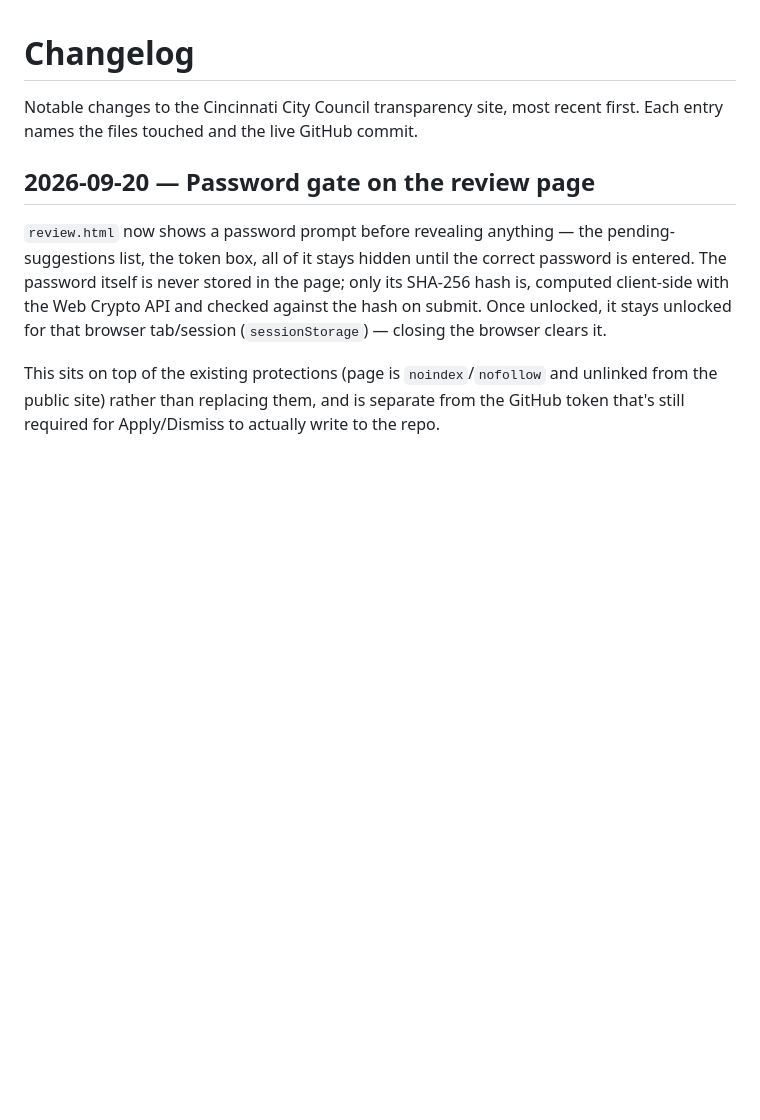
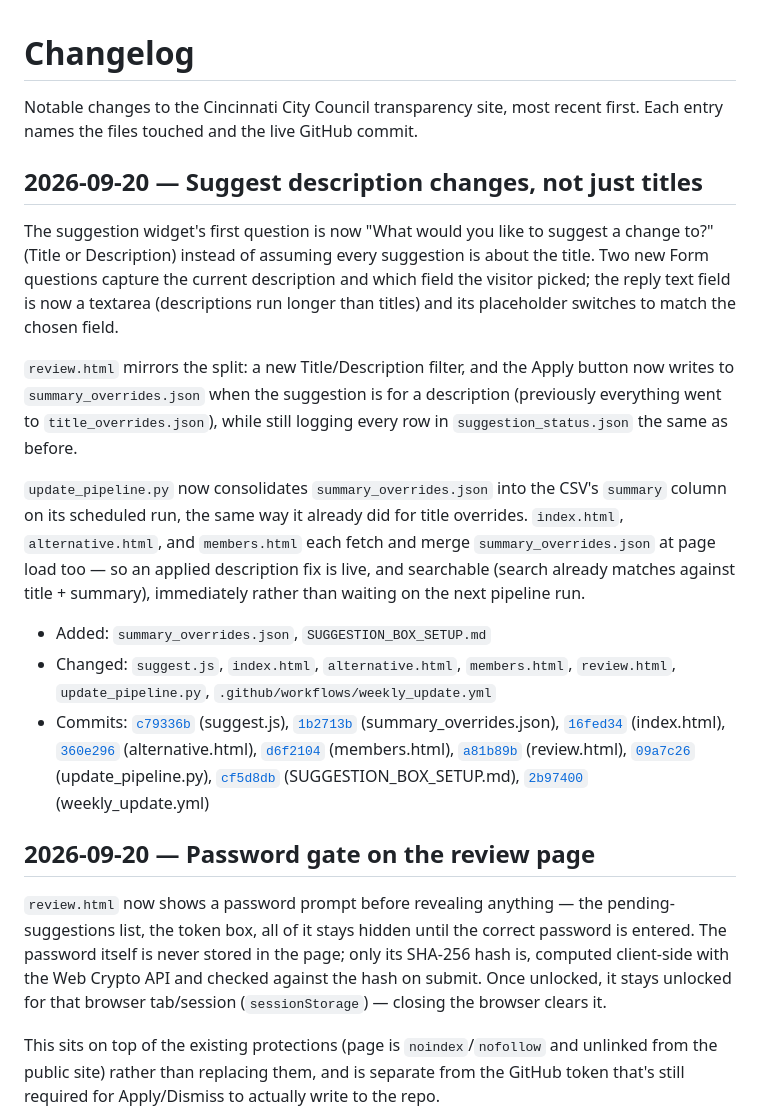
Before and after one commit to BenKelly97/cincinnati-council, a Markdown page: CHANGELOG.md, the part around the change. Rendered like a GitHub page; blank space fills up the shorter version.

Commit message:
Add changelog entry for description suggestions
Updated the changelog to reflect recent changes in the suggestion widget and password protection on the review page. Notable updates include new fields for suggestions and changes to file handling for descriptions.

```diff
--- a/CHANGELOG.md
+++ b/CHANGELOG.md
@@ -1,6 +1,18 @@
 # Changelog
 
 Notable changes to the Cincinnati City Council transparency site, most recent first. Each entry names the files touched and the live GitHub commit.
+
+## 2026-09-20 — Suggest description changes, not just titles
+
+The suggestion widget's first question is now "What would you like to suggest a change to?" (Title or Description) instead of assuming every suggestion is about the title. Two new Form questions capture the current description and which field the visitor picked; the reply text field is now a textarea (descriptions run longer than titles) and its placeholder switches to match the chosen field.
+
+`review.html` mirrors the split: a new Title/Description filter, and the Apply button now writes to `summary_overrides.json` when the suggestion is for a description (previously everything went to `title_overrides.json`), while still logging every row in `suggestion_status.json` the same as before.
+
+`update_pipeline.py` now consolidates `summary_overrides.json` into the CSV's `summary` column on its scheduled run, the same way it already did for title overrides. `index.html`, `alternative.html`, and `members.html` each fetch and merge `summary_overrides.json` at page load too — so an applied description fix is live, and searchable (search already matches against title + summary), immediately rather than waiting on the next pipeline run.
+
+- Added: `summary_overrides.json`, `SUGGESTION_BOX_SETUP.md`
+- Changed: `suggest.js`, `index.html`, `alternative.html`, `members.html`, `review.html`, `update_pipeline.py`, `.github/workflows/weekly_update.yml`
+- Commits: [`c79336b`](https://github.com/BenKelly97/cincinnati-council/commit/c79336b) (suggest.js), [`1b2713b`](https://github.com/BenKelly97/cincinnati-council/commit/1b2713b) (summary_overrides.json), [`16fed34`](https://github.com/BenKelly97/cincinnati-council/commit/16fed34) (index.html), [`360e296`](https://github.com/BenKelly97/cincinnati-council/commit/360e296) (alternative.html), [`d6f2104`](https://github.com/BenKelly97/cincinnati-council/commit/d6f2104) (members.html), [`a81b89b`](https://github.com/BenKelly97/cincinnati-council/commit/a81b89b) (review.html), [`09a7c26`](https://github.com/BenKelly97/cincinnati-council/commit/09a7c26) (update_pipeline.py), [`cf5d8db`](https://github.com/BenKelly97/cincinnati-council/commit/cf5d8db) (SUGGESTION_BOX_SETUP.md), [`2b97400`](https://github.com/BenKelly97/cincinnati-council/commit/2b97400) (weekly_update.yml)
 
 ## 2026-09-20 — Password gate on the review page
 
```
